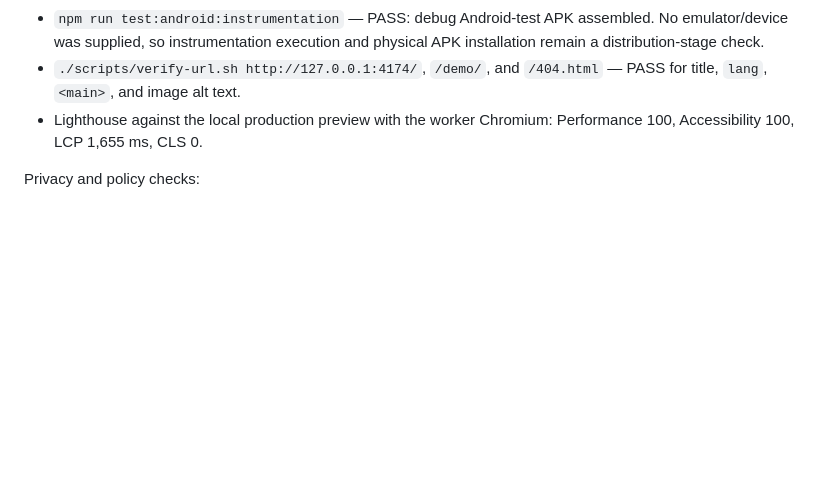
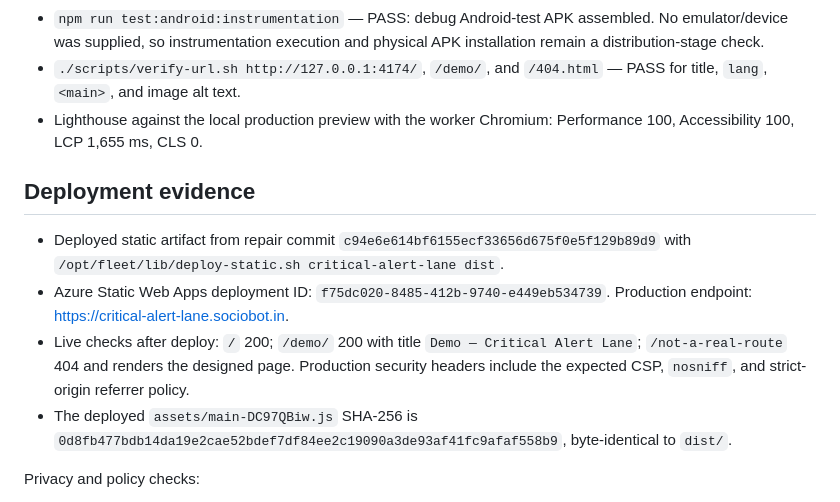
Before and after one commit to B-Divyesh/sf-critical-alert-lane, a Markdown page: .factory/handoff.md, the part around the change. Drawn GitHub-style; blank space fills up the shorter version.

Commit message:
docs: record repair deployment evidence

```diff
--- a/.factory/handoff.md
+++ b/.factory/handoff.md
@@ -72,6 +72,21 @@ Final automated checks:
 - Lighthouse against the local production preview with the worker Chromium:
   Performance 100, Accessibility 100, LCP 1,655 ms, CLS 0.
 
+## Deployment evidence
+
+- Deployed static artifact from repair commit
+  `c94e6e614bf6155ecf33656d675f0e5f129b89d9` with
+  `/opt/fleet/lib/deploy-static.sh critical-alert-lane dist`.
+- Azure Static Web Apps deployment ID: `f75dc020-8485-412b-9740-e449eb534739`.
+  Production endpoint: <https://critical-alert-lane.sociobot.in>.
+- Live checks after deploy: `/` 200; `/demo/` 200 with title
+  `Demo — Critical Alert Lane`; `/not-a-real-route` 404 and renders the
+  designed page. Production security headers include the expected CSP,
+  `nosniff`, and strict-origin referrer policy.
+- The deployed `assets/main-DC97QBiw.js` SHA-256 is
+  `0d8fb477bdb14da19e2cae52bdef7df84ee2c19090a3de93af41fc9afaf558b9`,
+  byte-identical to `dist/`.
+
 Privacy and policy checks:
 
 - The `@claim:local-private` request recorder passes on `/demo`: ordinary
```
